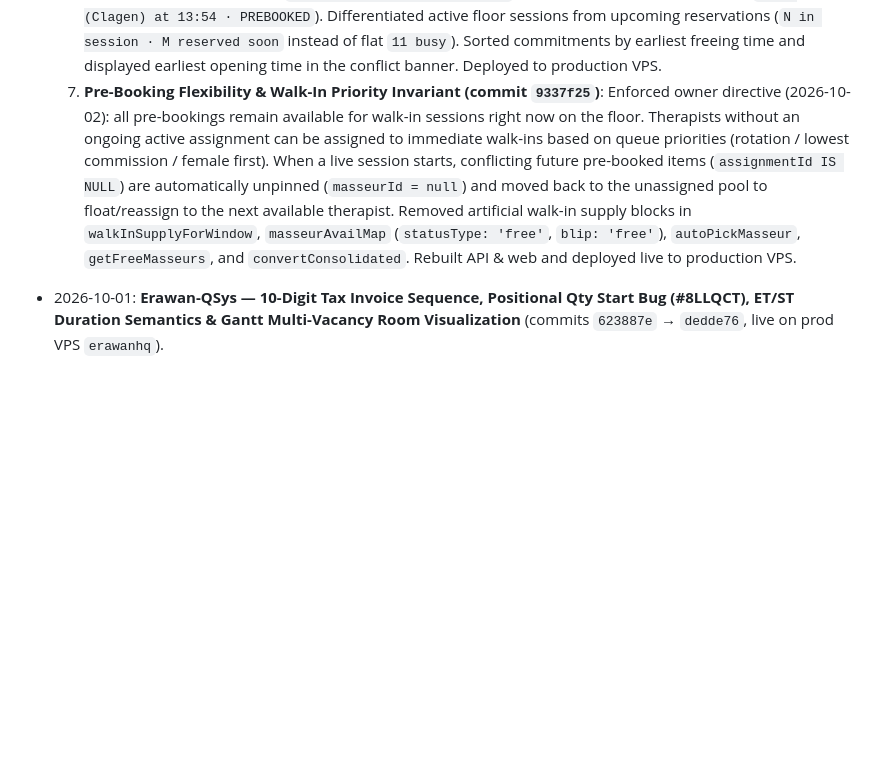
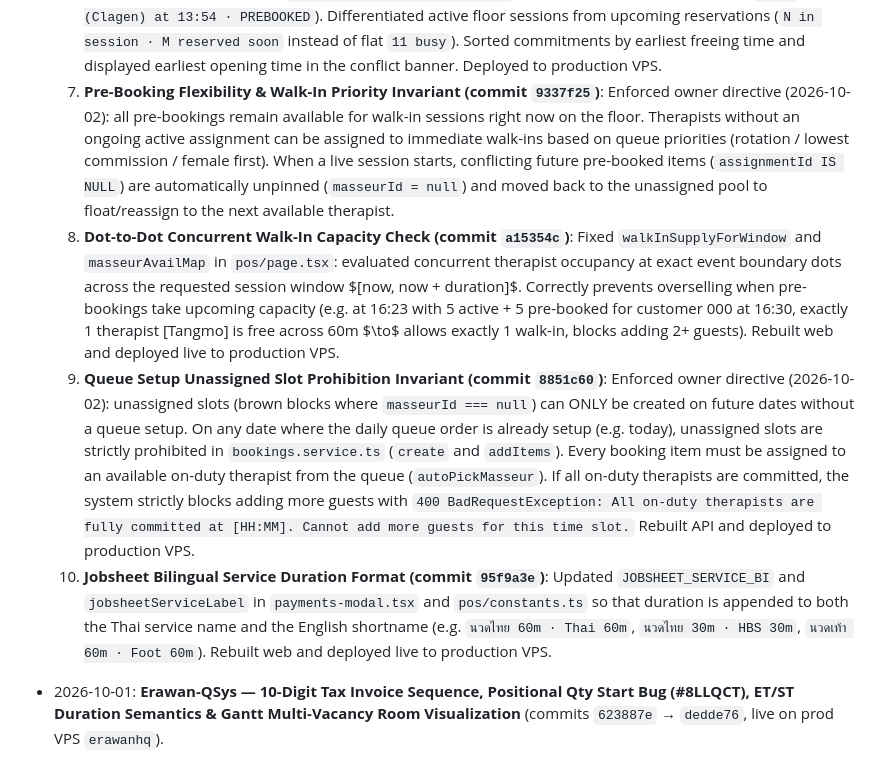
Before and after one commit to nusabyte-my/jebat-core, a Markdown page: MEMORY.md, the part around the change. Rendered like a GitHub page; blank space fills up the shorter version.

Commit message:
docs(memory): session notes — webui streaming, steal monitor, json import fix

```diff
--- a/MEMORY.md
+++ b/MEMORY.md
@@ -42,7 +42,10 @@ This file is the root memory index for the workspace.
   4. **Session Modifier Detail Layout & Duration (commit `a584843`)**: Re-added `Duration` (`${base}m`) and re-aligned the 2-column detail grid in `apps/web/components/session-modifier.tsx` strictly to: (1) Service / Therapist, (2) Room / Duration, (3) Start Time / End Time, (4) Elapse Time / Guest, (5) Customer / Phone, (6) Booking ID / Tax Invoice. Fallback cells ensure zero layout shifting. Deployed and verified live on production web (`erawan-web`).
   5. **Therapist Jobsheet Center-Aligned Layout & Duration Invariant (commits `264329a`, `440b273`)**: Updated `JobsheetPreviewModal` (`payments-modal.tsx`) and thermal print renderer `ticketOf` (`report-print.ts`): (a) Left-aligned `Date   : DD/MM/YYYY` + `Ref No : XXXXXX`, (b) Reverted `JOBSHEET_SERVICE_BI` to POS shortnames (e.g. `นวดไทย · HBS 30m`, `นวดไทย · Thai 120m`), (c) Left-aligned ROOM ห้องนวด, Time START, and Time END, (d) Centered single-line inline checkboxes `[ ] Hard [ ] Medium [ ] Soft` and signature, (e) Computed scheduled `Time END เสร็จเวลา` strictly from `startsAt + packageDurationMinutes` (service duration at issue). Deployed to production VPS.
   6. **POS Capacity Modal Transparency & Therapist Attribution (commit `440b273`)**: Replaced ambiguous customer-only capacity pills (`Clagen until 15:30 PREBOOKED`) with therapist-attributed entries (`Chai (Clagen) at 13:54 · PREBOOKED`). Differentiated active floor sessions from upcoming reservations (`N in session · M reserved soon` instead of flat `11 busy`). Sorted commitments by earliest freeing time and displayed earliest opening time in the conflict banner. Deployed to production VPS.
-  7. **Pre-Booking Flexibility & Walk-In Priority Invariant (commit `9337f25`)**: Enforced owner directive (2026-10-02): all pre-bookings remain available for walk-in sessions right now on the floor. Therapists without an ongoing active assignment can be assigned to immediate walk-ins based on queue priorities (rotation / lowest commission / female first). When a live session starts, conflicting future pre-booked items (`assignmentId IS NULL`) are automatically unpinned (`masseurId = null`) and moved back to the unassigned pool to float/reassign to the next available therapist. Removed artificial walk-in supply blocks in `walkInSupplyForWindow`, `masseurAvailMap` (`statusType: 'free'`, `blip: 'free'`), `autoPickMasseur`, `getFreeMasseurs`, and `convertConsolidated`. Rebuilt API & web and deployed live to production VPS.
+  7. **Pre-Booking Flexibility & Walk-In Priority Invariant (commit `9337f25`)**: Enforced owner directive (2026-10-02): all pre-bookings remain available for walk-in sessions right now on the floor. Therapists without an ongoing active assignment can be assigned to immediate walk-ins based on queue priorities (rotation / lowest commission / female first). When a live session starts, conflicting future pre-booked items (`assignmentId IS NULL`) are automatically unpinned (`masseurId = null`) and moved back to the unassigned pool to float/reassign to the next available therapist.
+  8. **Dot-to-Dot Concurrent Walk-In Capacity Check (commit `a15354c`)**: Fixed `walkInSupplyForWindow` and `masseurAvailMap` in `pos/page.tsx`: evaluated concurrent therapist occupancy at exact event boundary dots across the requested session window $[now, now + duration]$. Correctly prevents overselling when pre-bookings take upcoming capacity (e.g. at 16:23 with 5 active + 5 pre-booked for customer 000 at 16:30, exactly 1 therapist [Tangmo] is free across 60m $\to$ allows exactly 1 walk-in, blocks adding 2+ guests). Rebuilt web and deployed live to production VPS.
+  9. **Queue Setup Unassigned Slot Prohibition Invariant (commit `8851c60`)**: Enforced owner directive (2026-10-02): unassigned slots (brown blocks where `masseurId === null`) can ONLY be created on future dates without a queue setup. On any date where the daily queue order is already setup (e.g. today), unassigned slots are strictly prohibited in `bookings.service.ts` (`create` and `addItems`). Every booking item must be assigned to an available on-duty therapist from the queue (`autoPickMasseur`). If all on-duty therapists are committed, the system strictly blocks adding more guests with `400 BadRequestException: All on-duty therapists are fully committed at [HH:MM]. Cannot add more guests for this time slot.` Rebuilt API and deployed to production VPS.
+  10. **Jobsheet Bilingual Service Duration Format (commit `95f9a3e`)**: Updated `JOBSHEET_SERVICE_BI` and `jobsheetServiceLabel` in `payments-modal.tsx` and `pos/constants.ts` so that duration is appended to both the Thai service name and the English shortname (e.g. `นวดไทย 60m · Thai 60m`, `นวดไทย 30m · HBS 30m`, `นวดเท้า 60m · Foot 60m`). Rebuilt web and deployed live to production VPS.
 - 2026-10-01: **Erawan-QSys — 10-Digit Tax Invoice Sequence, Positional Qty Start Bug (#8LLQCT), ET/ST Duration Semantics & Gantt Multi-Vacancy Room Visualization** (commits `623887e` → `dedde76`, live on prod VPS `erawanhq`).
   1. **10-Digit Sequence Reset**: Owner directive aligned series to external accounting: Avenue K started at `EAK-0000132322` and NU Sentral at `ENU-0000122943` (+1 thereafter). Widened `WIDTH.service` 7→10 in `receipt-number.service.ts` (VIP/VCH unchanged at 6). Restamped live Aroma60 booking #ZOMGY8 (`EAK-0001377` → `EAK-0000132322`).
   2. **Multi-Item Qty Start Bug (#8LLQCT)**: Walk-in cart with `qty > 1` (2× HBS30, RM 148.80, #8LLQCT) previously started only 1 item because `itemsToCharge[0]` was linked positionally via `walkinBooking.items?.[idx]`, leaving item2 scheduled at `now + duration` as an overlapping phantom block. Fixed via consuming-cursor mapping (`itemCursor += ci.qty`); multi-qty lines left unpinned so start pass falls back to `sourceBookingId` and merges ALL items into 1 consolidated session. Surgically merged item2 into the running assignment (endsAt 11:35) and credited missing +1800¢ commission.
```
